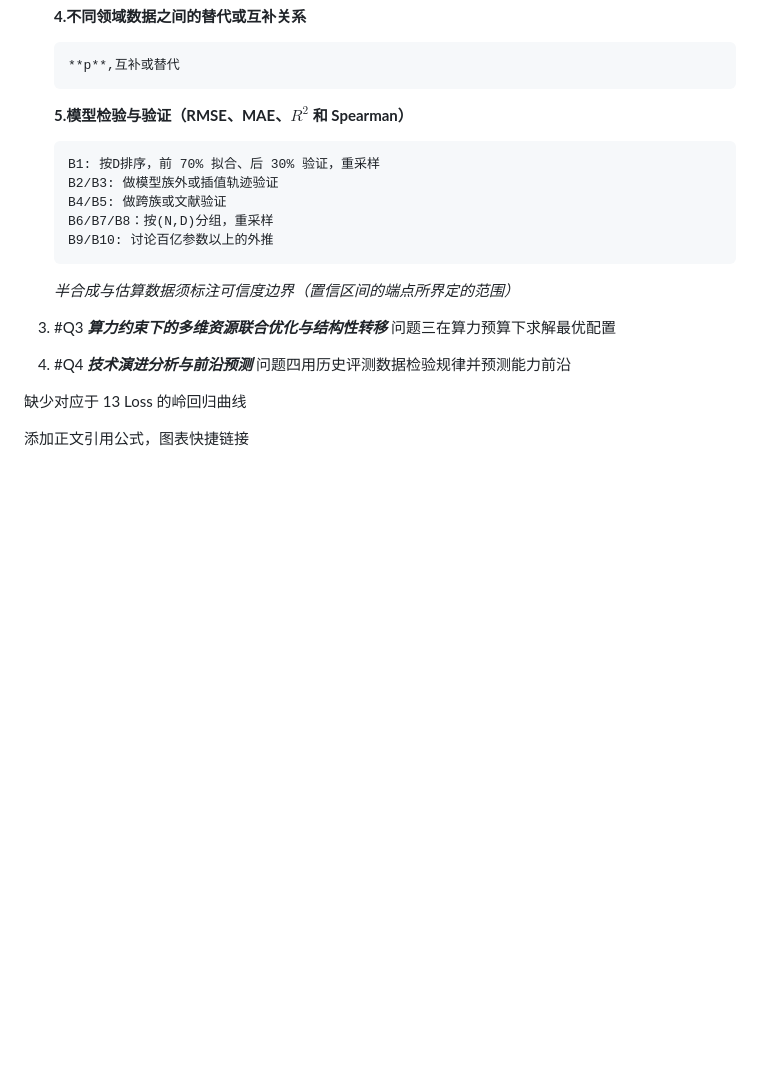
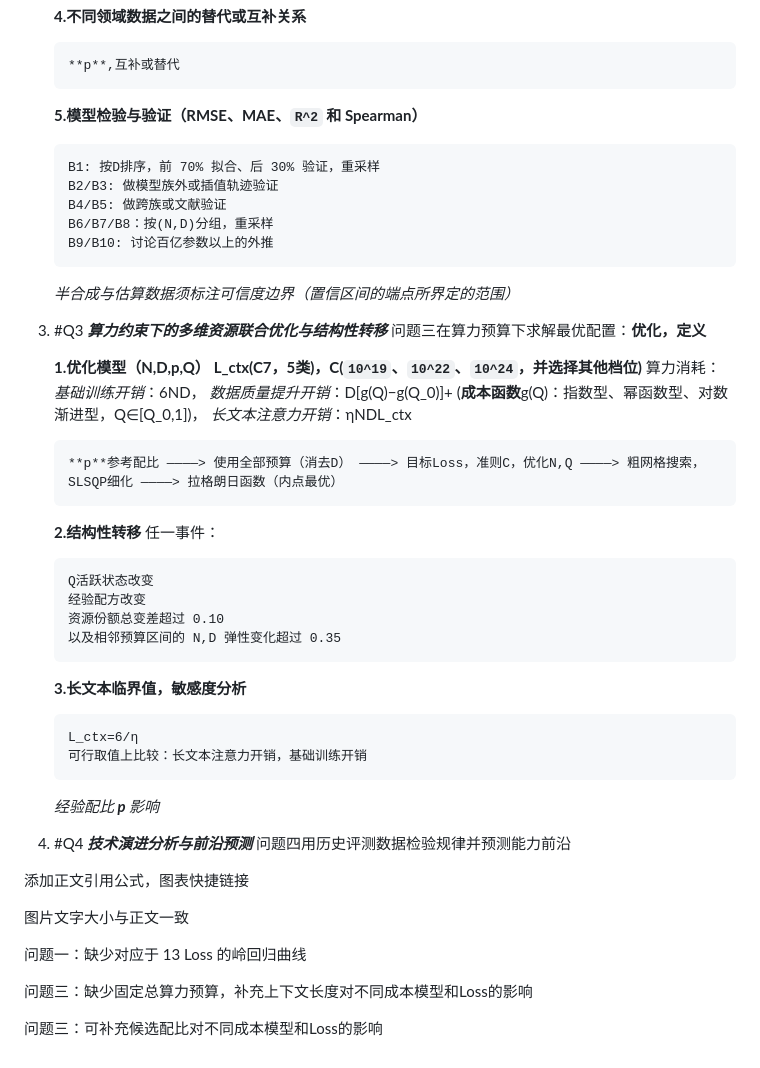
Before and after one commit to DenseMultipathComponent/Math_Modeling, a Markdown page: README.md, the part around one of its changes. GitHub-like rendering; blank space fills up the shorter version.

Commit message:
write the technology route about Q3

````diff
--- a/README.md
+++ b/README.md
@@ -71,7 +71,7 @@
     ```
     **p**,互补或替代
     ```
-    **5.模型检验与验证（RMSE、MAE、$R^2$ 和 Spearman）**
+    **5.模型检验与验证（RMSE、MAE、`R^2` 和 Spearman）**
     ```
     B1: 按D排序，前 70% 拟合、后 30% 验证，重采样
     B2/B3: 做模型族外或插值轨迹验证
@@ -81,12 +81,42 @@
     ```
     *半合成与估算数据须标注可信度边界（置信区间的端点所界定的范围）*
 
-1. #Q3 ***算力约束下的多维资源联合优化与结构性转移***
-问题三在算力预算下求解最优配置
+3. #Q3 ***算力约束下的多维资源联合优化与结构性转移***
+问题三在算力预算下求解最优配置：**优化，定义**
 
-1. #Q4 ***技术演进分析与前沿预测***
+    **1.优化模型（N,D,**p**,Q）**
+    **L_ctx(C7，5类)，C(`10^19`、`10^22`、`10^24`，并选择其他档位)**
+    算力消耗：
+    *基础训练开销*：6ND，
+    *数据质量提升开销*：D[g(Q)−g(Q_0)]+ (**成本函数**g(Q)：指数型、幂函数型、对数渐进型，Q∈[Q_0,1])，
+    *长文本注意力开销*：ηNDL_ctx
+    ```
+    **p**参考配比 ————> 使用全部预算（消去D） ————> 目标Loss，准则C，优化N,Q ————> 粗网格搜索，SLSQP细化 ————> 拉格朗日函数（内点最优）
+    ```
+    **2.结构性转移**
+    任一事件：
+    ```
+    Q活跃状态改变
+    经验配方改变
+    资源份额总变差超过 0.10
+    以及相邻预算区间的 N,D 弹性变化超过 0.35
+    ```
+    **3.长文本临界值，敏感度分析**
+    ```
+    L_ctx=6/η
+    可行取值上比较：长文本注意力开销，基础训练开销
+    ```
+    *经验配比 **p** 影响*
+
+4. #Q4 ***技术演进分析与前沿预测***
 问题四用历史评测数据检验规律并预测能力前沿
 
-<font color=red>缺少对应于 13 Loss 的岭回归曲线</font>
+<font color=red>添加正文引用公式，图表快捷链接</font> <br>
 
-<font color=red>添加正文引用公式，图表快捷链接</font>
+<font color=red>图片文字大小与正文一致</font> <br>
+
+<font color=red>问题一：缺少对应于 13 Loss 的岭回归曲线</font> <br>
+
+<font color=red>问题三：缺少固定总算力预算，补充上下文长度对不同成本模型和Loss的影响</font> <br>
+
+<font color=red>问题三：可补充候选配比对不同成本模型和Loss的影响</font> <br>
````
Also changed, not shown: other parts of README.md (+4 -4 lines).
